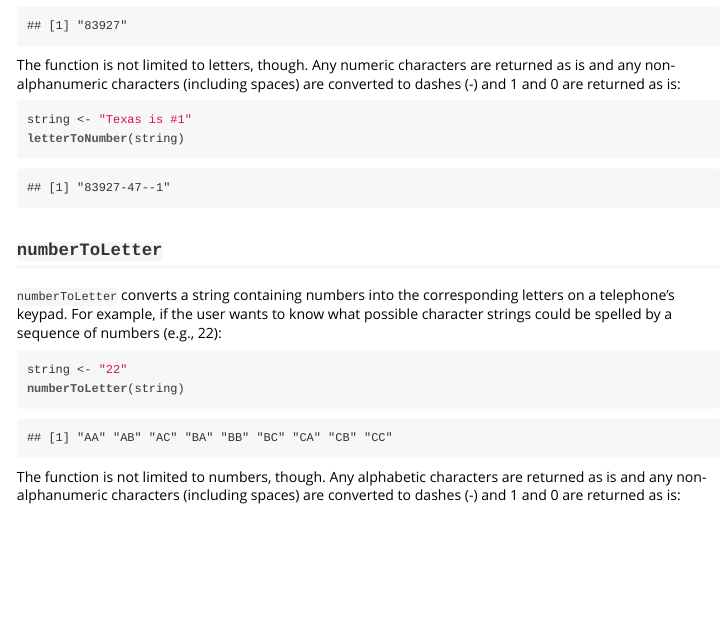
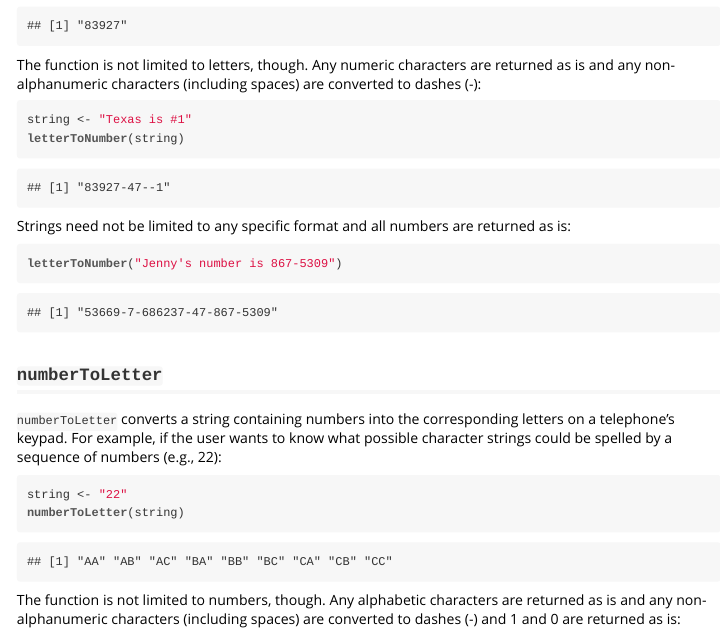
Before and after one commit to cran/phonenumber, an R Markdown document (inst/doc/phonenumber.Rmd): the page in a window 1100 px wide, from 1340 px down. The pictures show the output file inst/doc/phonenumber.html that the author committed with the source, opened offline.

Commit message:
version 0.2.2

````diff
--- a/inst/doc/phonenumber.Rmd
+++ b/inst/doc/phonenumber.Rmd
@@ -81,11 +81,18 @@ letterToNumber(string)
 
 The function is not limited to letters, though. Any numeric characters are
 returned as is and any non-alphanumeric characters (including spaces) are
-converted to dashes (-) and 1 and 0 are returned as is:
+converted to dashes (-):
 
 ```{r letterToNumber ex2, echo = TRUE}
 string <- "Texas is #1"
 letterToNumber(string)
+```
+
+Strings need not be limited to any specific format and all numbers are returned
+as is:
+
+```{r letterToNumber ex3, echo = TRUE}
+letterToNumber("Jenny's number is 867-5309")
 ```
 
 ## `numberToLetter`
````
Also changed, not shown: R/letterToNumber.R (+1 -1 lines), inst/doc/phonenumber.R (+3 -0 lines), vignettes/phonenumber.Rmd (+8 -1 lines), README.md, inst/doc/phonenumber.html, 3 other files.
